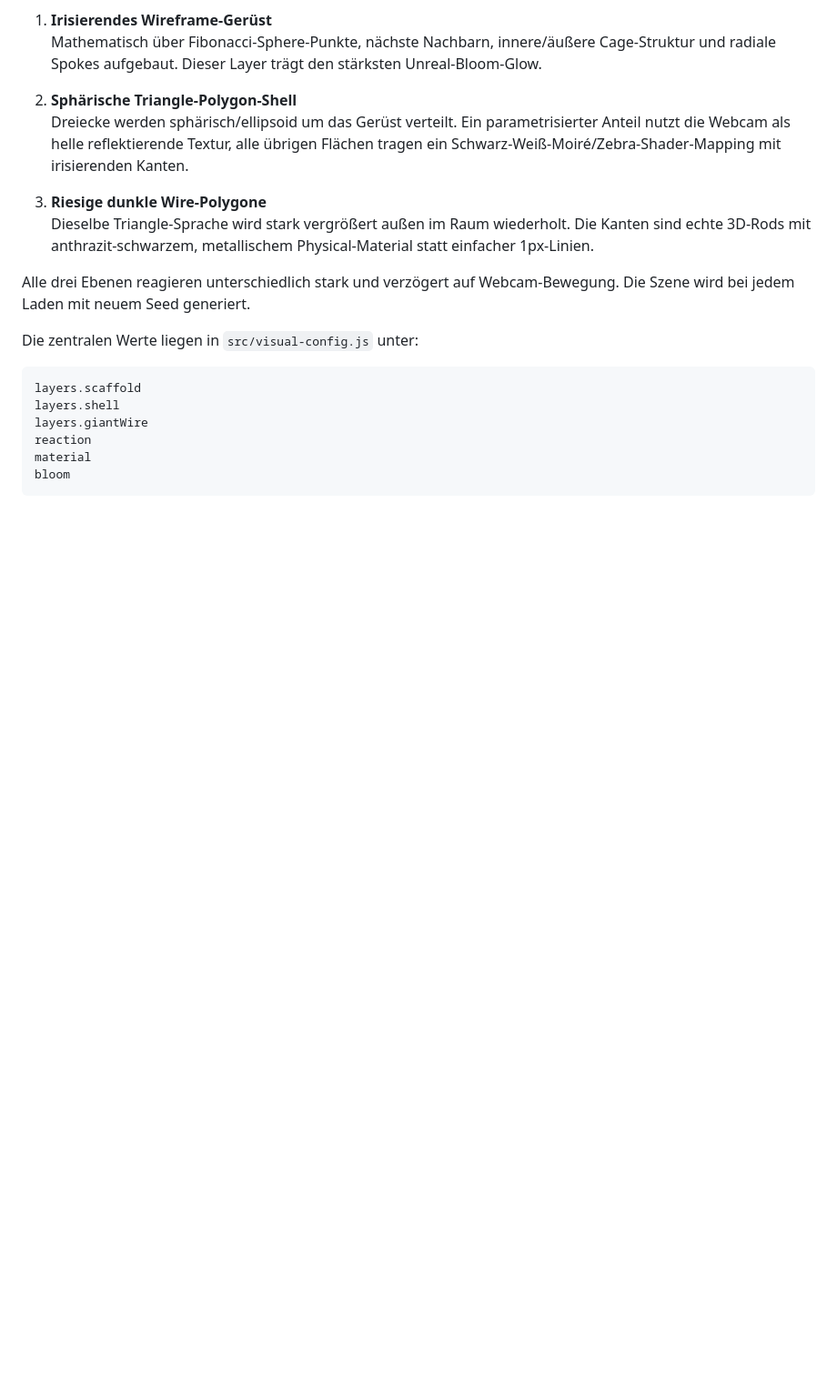
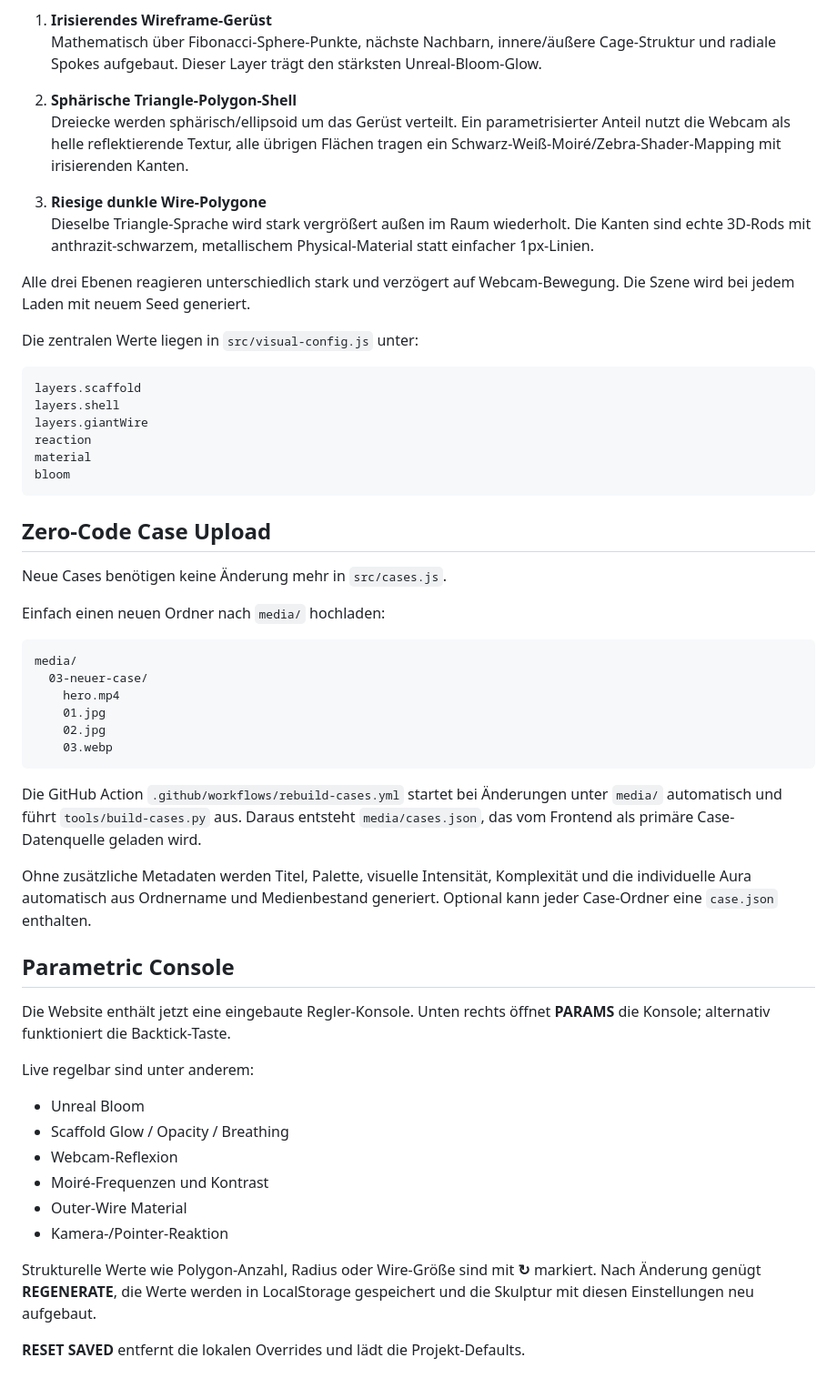
Before and after one commit to AdrianJaeschke/VISUALAURA, a Markdown page: README.md, the part around the change. Shown at 91% size. GitHub-like rendering; blank space fills up the shorter version.

Commit message:
Document auto case scanning and parameter console

````diff
--- a/README.md
+++ b/README.md
@@ -256,3 +256,40 @@ reaction
 material
 bloom
 ```
+
+
+## Zero-Code Case Upload
+
+Neue Cases benötigen keine Änderung mehr in `src/cases.js`.
+
+Einfach einen neuen Ordner nach `media/` hochladen:
+
+```
+media/
+  03-neuer-case/
+    hero.mp4
+    01.jpg
+    02.jpg
+    03.webp
+```
+
+Die GitHub Action `.github/workflows/rebuild-cases.yml` startet bei Änderungen unter `media/` automatisch und führt `tools/build-cases.py` aus. Daraus entsteht `media/cases.json`, das vom Frontend als primäre Case-Datenquelle geladen wird.
+
+Ohne zusätzliche Metadaten werden Titel, Palette, visuelle Intensität, Komplexität und die individuelle Aura automatisch aus Ordnername und Medienbestand generiert. Optional kann jeder Case-Ordner eine `case.json` enthalten.
+
+## Parametric Console
+
+Die Website enthält jetzt eine eingebaute Regler-Konsole. Unten rechts öffnet **PARAMS** die Konsole; alternativ funktioniert die Backtick-Taste.
+
+Live regelbar sind unter anderem:
+
+- Unreal Bloom
+- Scaffold Glow / Opacity / Breathing
+- Webcam-Reflexion
+- Moiré-Frequenzen und Kontrast
+- Outer-Wire Material
+- Kamera-/Pointer-Reaktion
+
+Strukturelle Werte wie Polygon-Anzahl, Radius oder Wire-Größe sind mit **↻** markiert. Nach Änderung genügt **REGENERATE**, die Werte werden in LocalStorage gespeichert und die Skulptur mit diesen Einstellungen neu aufgebaut.
+
+**RESET SAVED** entfernt die lokalen Overrides und lädt die Projekt-Defaults.
````
